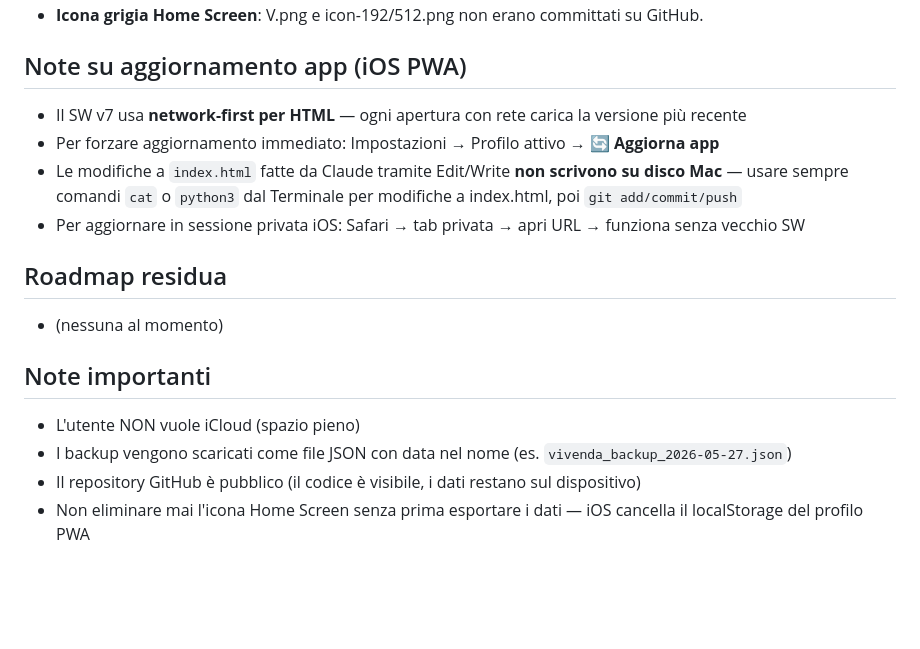
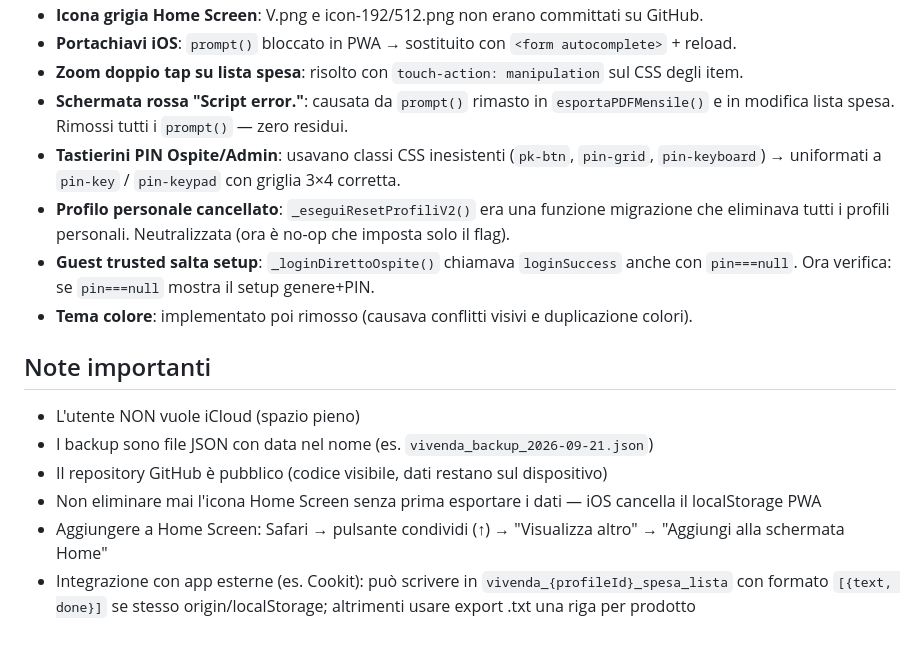
Before and after one commit to GredAI/vivenda, a Markdown page: CLAUDE.md, the part around one of its changes. GitHub-like rendering; blank space fills up the shorter version.

```diff
--- a/CLAUDE.md
+++ b/CLAUDE.md
@@ -104,16 +136,16 @@ git push origin master:main
 - **Icona grigia Home Screen**: V.png e icon-192/512.png non erano committati su GitHub.
-
-## Note su aggiornamento app (iOS PWA)
-- Il SW v7 usa **network-first per HTML** — ogni apertura con rete carica la versione più recente
-- Per forzare aggiornamento immediato: Impostazioni → Profilo attivo → **🔄 Aggiorna app**
-- Le modifiche a `index.html` fatte da Claude tramite Edit/Write **non scrivono su disco Mac** — usare sempre comandi `cat` o `python3` dal Terminale per modifiche a index.html, poi `git add/commit/push`
-- Per aggiornare in sessione privata iOS: Safari → tab privata → apri URL → funziona senza vecchio SW
-
-## Roadmap residua
-- (nessuna al momento)
+- **Portachiavi iOS**: `prompt()` bloccato in PWA → sostituito con `<form autocomplete>` + reload.
+- **Zoom doppio tap su lista spesa**: risolto con `touch-action: manipulation` sul CSS degli item.
+- **Schermata rossa "Script error."**: causata da `prompt()` rimasto in `esportaPDFMensile()` e in modifica lista spesa. Rimossi tutti i `prompt()` — zero residui.
+- **Tastierini PIN Ospite/Admin**: usavano classi CSS inesistenti (`pk-btn`, `pin-grid`, `pin-keyboard`) → uniformati a `pin-key` / `pin-keypad` con griglia 3×4 corretta.
+- **Profilo personale cancellato**: `_eseguiResetProfiliV2()` era una funzione migrazione che eliminava tutti i profili personali. Neutralizzata (ora è no-op che imposta solo il flag).
+- **Guest trusted salta setup**: `_loginDirettoOspite()` chiamava `loginSuccess` anche con `pin===null`. Ora verifica: se `pin===null` mostra il setup genere+PIN.
+- **Tema colore**: implementato poi rimosso (causava conflitti visivi e duplicazione colori).
 
 ## Note importanti
 - L'utente NON vuole iCloud (spazio pieno)
-- I backup vengono scaricati come file JSON con data nel nome (es. `vivenda_backup_2026-05-27.json`)
-- Il repository GitHub è pubblico (il codice è visibile, i dati restano sul dispositivo)
-- Non eliminare mai l'icona Home Screen senza prima esportare i dati — iOS cancella il localStorage del profilo PWA
+- I backup sono file JSON con data nel nome (es. `vivenda_backup_2026-09-21.json`)
+- Il repository GitHub è pubblico (codice visibile, dati restano sul dispositivo)
+- Non eliminare mai l'icona Home Screen senza prima esportare i dati — iOS cancella il localStorage PWA
+- Aggiungere a Home Screen: Safari → pulsante condividi (↑) → "Visualizza altro" → "Aggiungi alla schermata Home"
+- Integrazione con app esterne (es. Cookit): può scrivere in `vivenda_{profileId}_spesa_lista` con formato `[{text, done}]` se stesso origin/localStorage; altrimenti usare export .txt una riga per prodotto
```
Also changed, not shown: other parts of CLAUDE.md (+66 -34 lines).
